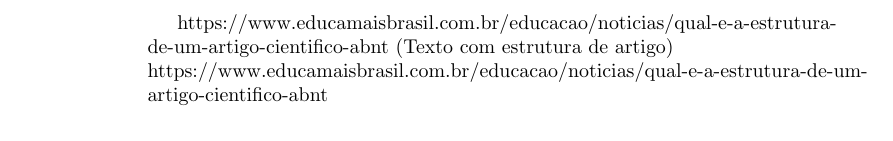
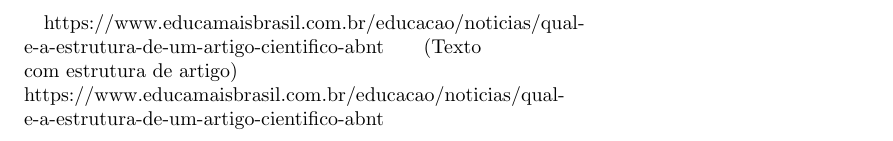
Before and after one commit to Armando-Vidal/EPII_RC, a LaTeX document (artigo_antivirus.tex): part of page 1 of 4 before the commit and part of page 1 of 3 after it, cut so that both start at the same text. Compiled offline with pdfLaTeX.

Commit message:
Agora sim adiciona duas colunas

```diff
--- a/artigo_antivirus.tex
+++ b/artigo_antivirus.tex
@@ -1,4 +1,4 @@
-\documentclass{article}
+\documentclass[10pt,conference,twocolumn]{article}
 \usepackage{graphicx} % Required for inserting images
 
 \title{Artigo sobre Antivírus - EP II RC}
```
Also changed, not shown: artigo_antivirus.pdf, 1 other file.
